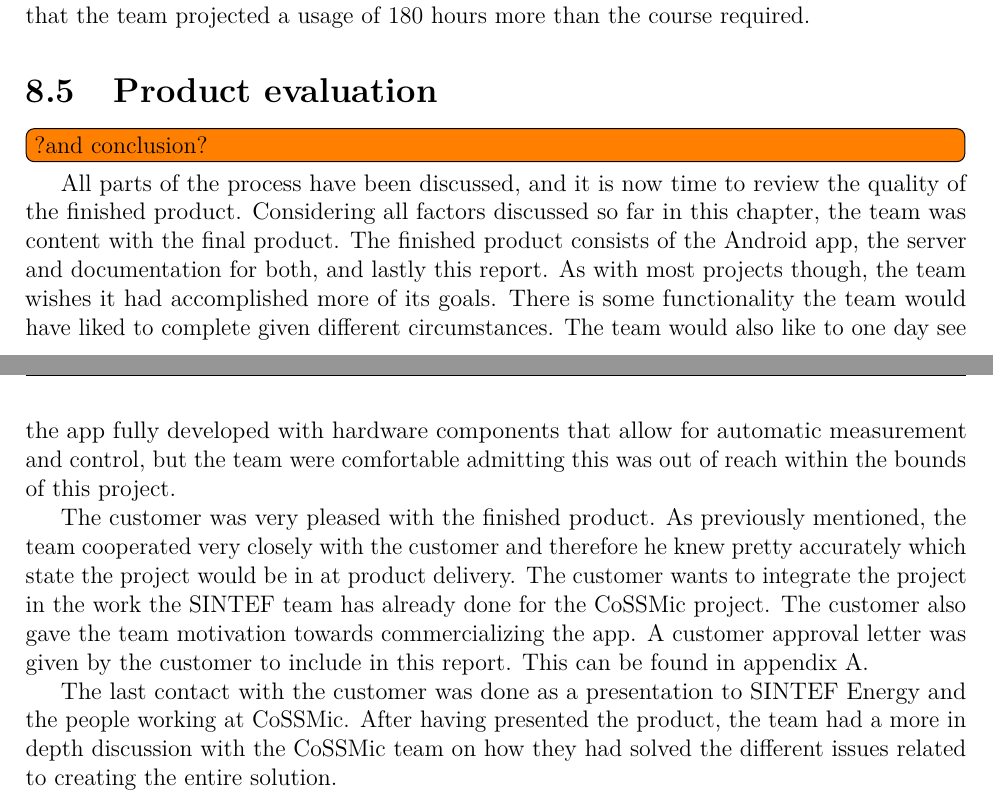
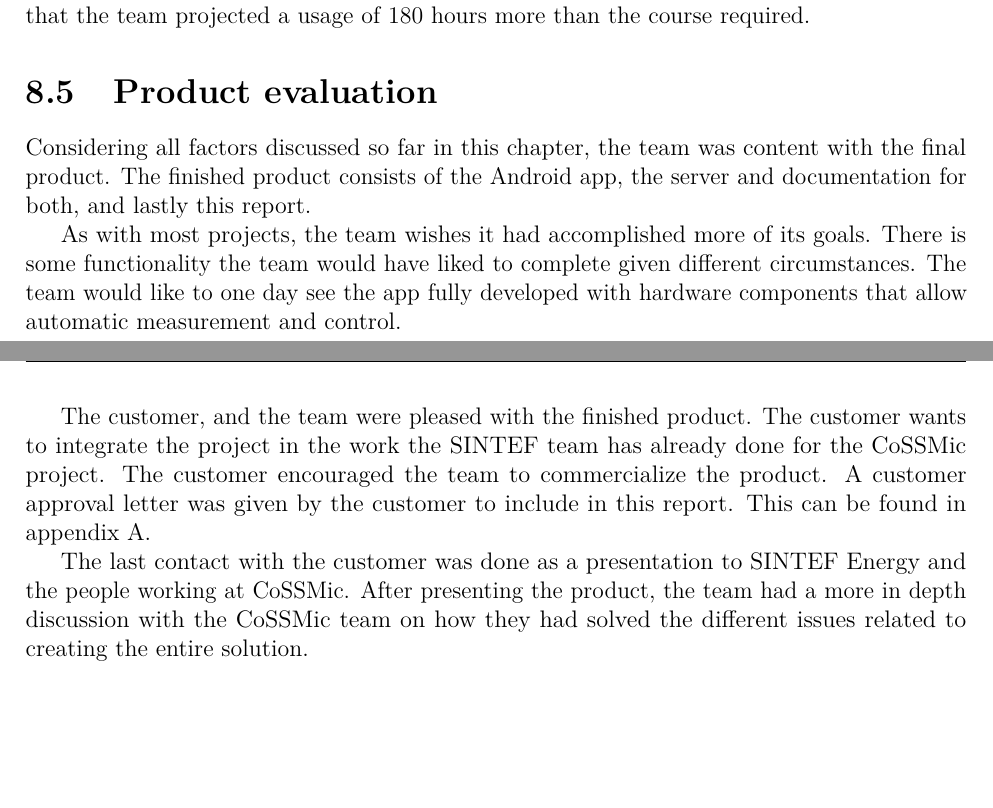
Before and after one commit to haavardlian/IT2901, a LaTeX thesis (report/rapport.tex, which reads report/ch/retrospect/sec/product.tex): two parts of pages 67 and 68 of 107, joined at a grey line, cut so that both start at the same text, the shorter picture padded with empty space. Compiled offline with pdfLaTeX.

Commit message:
proof reading chapter 8

```diff
--- a/report/ch/retrospect/sec/product.tex
+++ b/report/ch/retrospect/sec/product.tex
@@ -1,6 +1,8 @@
-\section{Product evaluation} \todo{?and conclusion?}
-All parts of the process have been discussed, and it is now time to review the quality of the finished product. Considering all factors discussed so far in this chapter, the team was content with the final product. The finished product consists of the Android app, the server and documentation for both, and lastly this report. As with most projects though, the team wishes it had accomplished more of its goals. There is some functionality the team would have liked to complete given different circumstances. The team would also like to one day see the app fully developed with hardware components that allow for automatic measurement and control, but the team were comfortable admitting this was out of reach within the bounds of this project.
+\section{Product evaluation}
+Considering all factors discussed so far in this chapter, the team was content with the final product. The finished product consists of the Android app, the server and documentation for both, and lastly this report.
 
-The customer was very pleased with the finished product. As previously mentioned, the team cooperated very closely with the customer and therefore he knew pretty accurately which state the project would be in at product delivery. The customer wants to integrate the project in the work the SINTEF team has already done for the CoSSMic project. The customer also gave the team motivation towards commercializing the app. A customer approval letter was given by the customer to include in this report. This can be found in appendix~\ref{sec:recommendation}.
+As with most projects, the team wishes it had accomplished more of its goals. There is some functionality the team would have liked to complete given different circumstances. The team would like to one day see the app fully developed with hardware components that allow automatic measurement and control.
 
-The last contact with the customer was done as a presentation to SINTEF Energy and the people working at CoSSMic. After having presented the product, the team had a more in depth discussion with the CoSSMic team on how they had solved the different issues related to creating the entire solution.
+The customer, and the team were pleased with the finished product. The customer wants to integrate the project in the work the SINTEF team has already done for the CoSSMic project. The customer encouraged the team to commercialize the product. A customer approval letter was given by the customer to include in this report. This can be found in appendix~\ref{sec:recommendation}.
+
+The last contact with the customer was done as a presentation to SINTEF Energy and the people working at CoSSMic. After presenting the product, the team had a more in depth discussion with the CoSSMic team on how they had solved the different issues related to creating the entire solution.
```
